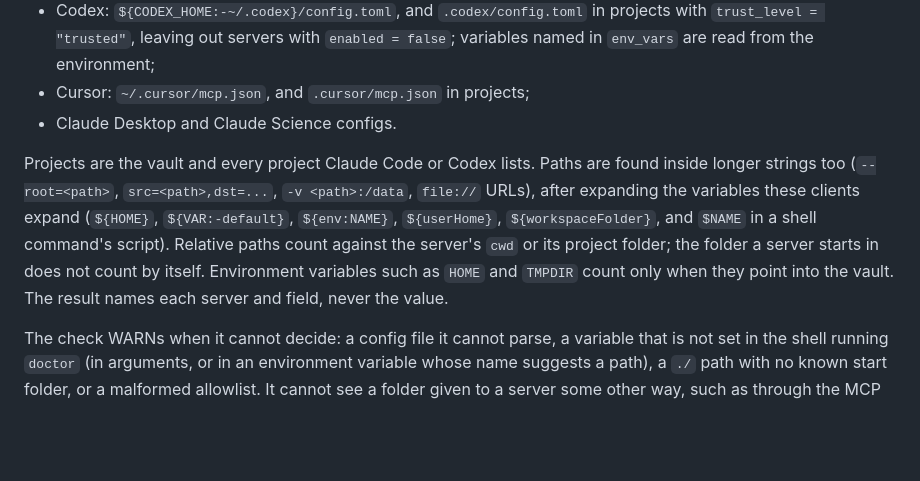
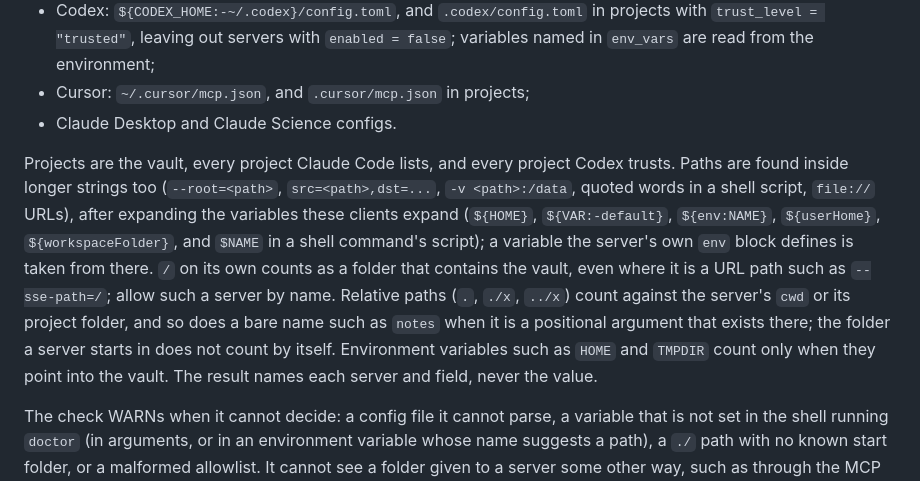
Before and after one commit to yibeichan/schist, a Markdown page: docs/getting-started.md, the part around the change. GitHub-like rendering; blank space fills up the shorter version.

Commit message:
docs: vault-access check, round three: /, bare names, shell words, own-env placeholders and the shared parser claim
Signed-off-by: Yibei Chen <yibeichan@gmail.com>

```diff
--- a/docs/getting-started.md
+++ b/docs/getting-started.md
@@ -367,7 +367,7 @@ A server whose command, arguments or environment name the vault, a folder inside
 - Cursor: `~/.cursor/mcp.json`, and `.cursor/mcp.json` in projects;
 - Claude Desktop and Claude Science configs.
 
-Projects are the vault and every project Claude Code or Codex lists. Paths are found inside longer strings too (`--root=<path>`, `src=<path>,dst=...`, `-v <path>:/data`, `file://` URLs), after expanding the variables these clients expand (`${HOME}`, `${VAR:-default}`, `${env:NAME}`, `${userHome}`, `${workspaceFolder}`, and `$NAME` in a shell command's script). Relative paths count against the server's `cwd` or its project folder; the folder a server starts in does not count by itself. Environment variables such as `HOME` and `TMPDIR` count only when they point into the vault. The result names each server and field, never the value.
+Projects are the vault, every project Claude Code lists, and every project Codex trusts. Paths are found inside longer strings too (`--root=<path>`, `src=<path>,dst=...`, `-v <path>:/data`, quoted words in a shell script, `file://` URLs), after expanding the variables these clients expand (`${HOME}`, `${VAR:-default}`, `${env:NAME}`, `${userHome}`, `${workspaceFolder}`, and `$NAME` in a shell command's script); a variable the server's own `env` block defines is taken from there. `/` on its own counts as a folder that contains the vault, even where it is a URL path such as `--sse-path=/`; allow such a server by name. Relative paths (`.`, `./x`, `../x`) count against the server's `cwd` or its project folder, and so does a bare name such as `notes` when it is a positional argument that exists there; the folder a server starts in does not count by itself. Environment variables such as `HOME` and `TMPDIR` count only when they point into the vault. The result names each server and field, never the value.
 
 The check WARNs when it cannot decide: a config file it cannot parse, a variable that is not set in the shell running `doctor` (in arguments, or in an environment variable whose name suggests a path), a `./` path with no known start folder, or a malformed allowlist. It cannot see a folder given to a server some other way, such as through the MCP roots a client offers or a Claude Desktop extension's own settings, and servers reached by URL have no local paths to check; the PASS message names those.
 
```
Also changed, not shown: CHANGELOG.md (+1 -1 lines).
